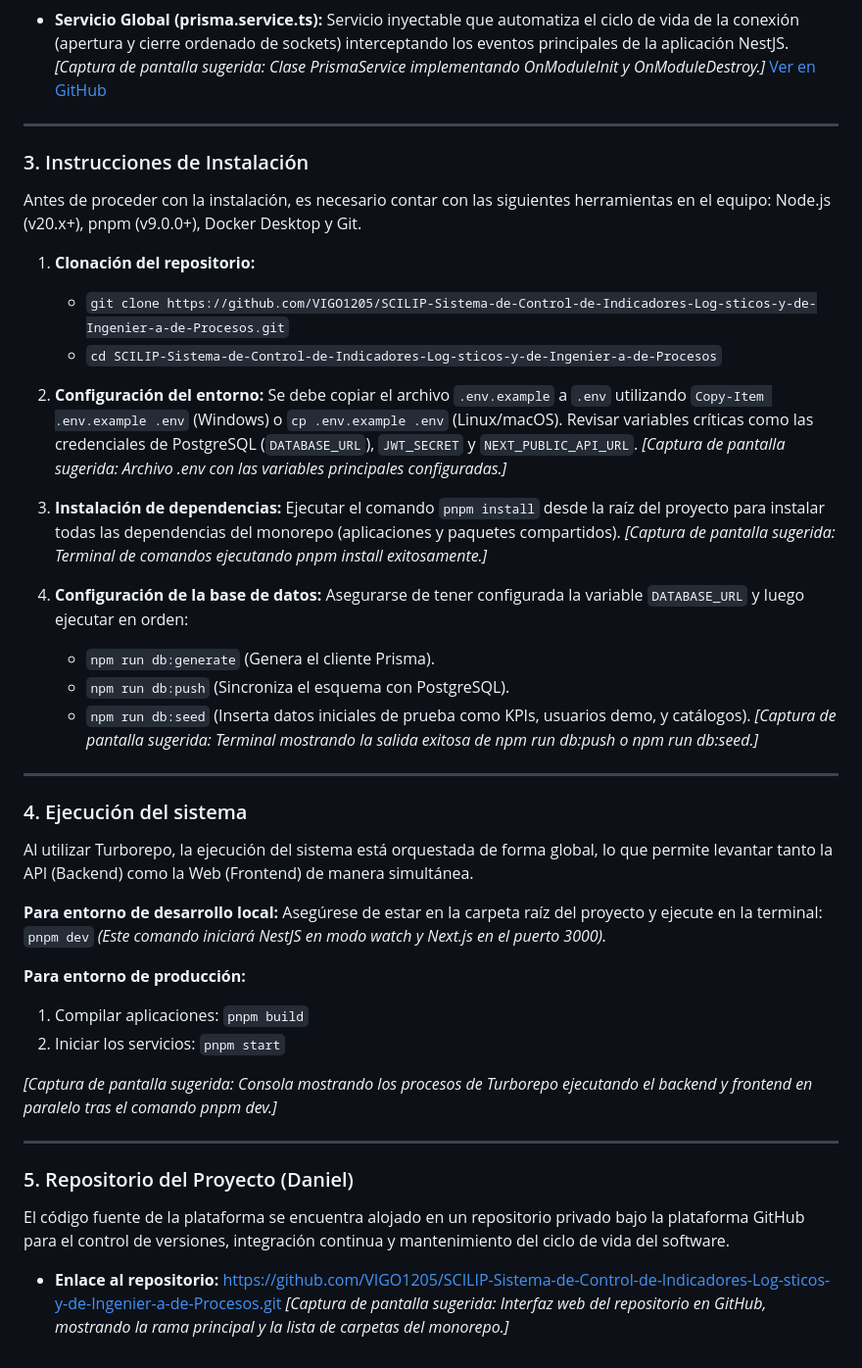
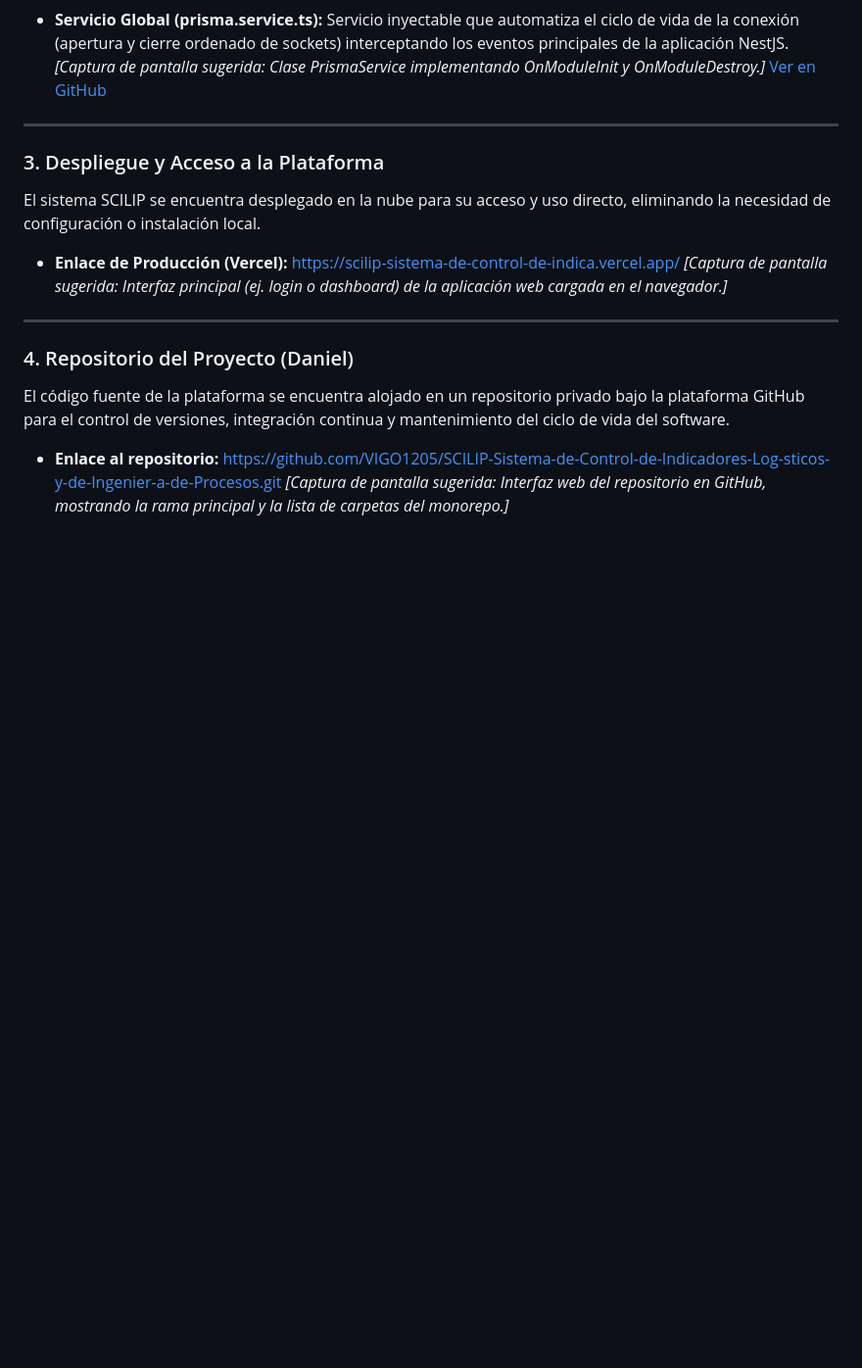
Before and after one commit to VIGO1205/SCILIP-Sistema-de-Control-de-Indicadores-Log-sticos-y-de-Ingenier-a-de-Procesos, a Markdown page: Código Fuente SCILIP.md, the part around the change. Shown at 98% size. GitHub-like rendering; blank space fills up the shorter version.

Commit message:
docs: reemplazar instalación con acceso al despliegue en Vercel

```diff
--- a/Código Fuente SCILIP.md
+++ b/Código Fuente SCILIP.md
@@ -90,50 +90,16 @@ La persistencia de datos del sistema SCILIP se gestiona de forma centralizada y
 
 ---
 
-### 3. Instrucciones de Instalación
+### 3. Despliegue y Acceso a la Plataforma
 
-Antes de proceder con la instalación, es necesario contar con las siguientes herramientas en el equipo: Node.js (v20.x+), pnpm (v9.0.0+), Docker Desktop y Git.
+El sistema SCILIP se encuentra desplegado en la nube para su acceso y uso directo, eliminando la necesidad de configuración o instalación local.
 
-1.  **Clonación del repositorio:**
-    - `git clone https://github.com/VIGO1205/SCILIP-Sistema-de-Control-de-Indicadores-Log-sticos-y-de-Ingenier-a-de-Procesos.git`
-    - `cd SCILIP-Sistema-de-Control-de-Indicadores-Log-sticos-y-de-Ingenier-a-de-Procesos`
-
-2.  **Configuración del entorno:**
-    Se debe copiar el archivo `.env.example` a `.env` utilizando `Copy-Item .env.example .env` (Windows) o `cp .env.example .env` (Linux/macOS). Revisar variables críticas como las credenciales de PostgreSQL (`DATABASE_URL`), `JWT_SECRET` y `NEXT_PUBLIC_API_URL`.
-    _[Captura de pantalla sugerida: Archivo .env con las variables principales configuradas.]_
-
-3.  **Instalación de dependencias:**
-    Ejecutar el comando `pnpm install` desde la raíz del proyecto para instalar todas las dependencias del monorepo (aplicaciones y paquetes compartidos).
-    _[Captura de pantalla sugerida: Terminal de comandos ejecutando pnpm install exitosamente.]_
-
-4.  **Configuración de la base de datos:**
-    Asegurarse de tener configurada la variable `DATABASE_URL` y luego ejecutar en orden:
-    - `npm run db:generate` (Genera el cliente Prisma).
-    - `npm run db:push` (Sincroniza el esquema con PostgreSQL).
-    - `npm run db:seed` (Inserta datos iniciales de prueba como KPIs, usuarios demo, y catálogos).
-      _[Captura de pantalla sugerida: Terminal mostrando la salida exitosa de npm run db:push o npm run db:seed.]_
+- **Enlace de Producción (Vercel):** [https://scilip-sistema-de-control-de-indica.vercel.app/](https://scilip-sistema-de-control-de-indica.vercel.app/)
+  _[Captura de pantalla sugerida: Interfaz principal (ej. login o dashboard) de la aplicación web cargada en el navegador.]_
 
 ---
 
-### 4. Ejecución del sistema
-
-Al utilizar Turborepo, la ejecución del sistema está orquestada de forma global, lo que permite levantar tanto la API (Backend) como la Web (Frontend) de manera simultánea.
-
-**Para entorno de desarrollo local:**
-Asegúrese de estar en la carpeta raíz del proyecto y ejecute en la terminal:
-`pnpm dev`
-_(Este comando iniciará NestJS en modo watch y Next.js en el puerto 3000)._
-
-**Para entorno de producción:**
-
-1.  Compilar aplicaciones: `pnpm build`
-2.  Iniciar los servicios: `pnpm start`
-
-_[Captura de pantalla sugerida: Consola mostrando los procesos de Turborepo ejecutando el backend y frontend en paralelo tras el comando pnpm dev.]_
-
----
-
-### 5. Repositorio del Proyecto (Daniel)
+### 4. Repositorio del Proyecto (Daniel)
 
 El código fuente de la plataforma se encuentra alojado en un repositorio privado bajo la plataforma GitHub para el control de versiones, integración continua y mantenimiento del ciclo de vida del software.
 
```
